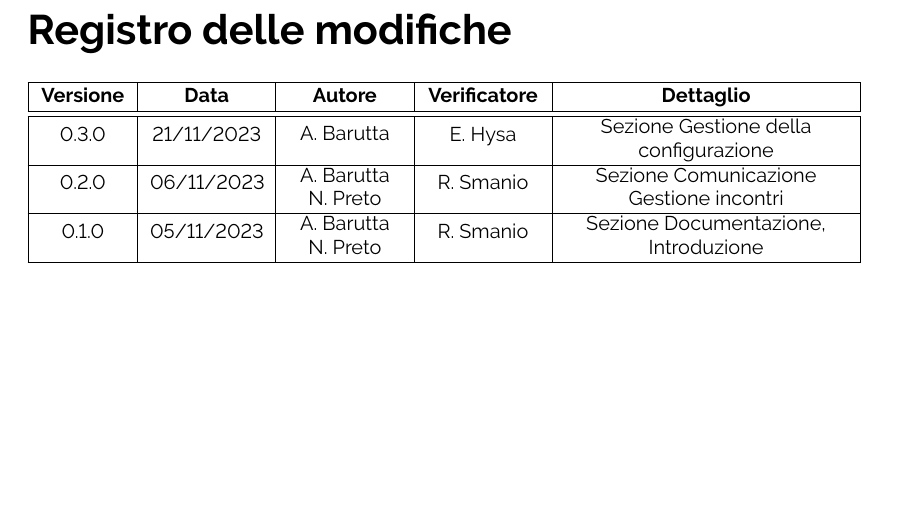
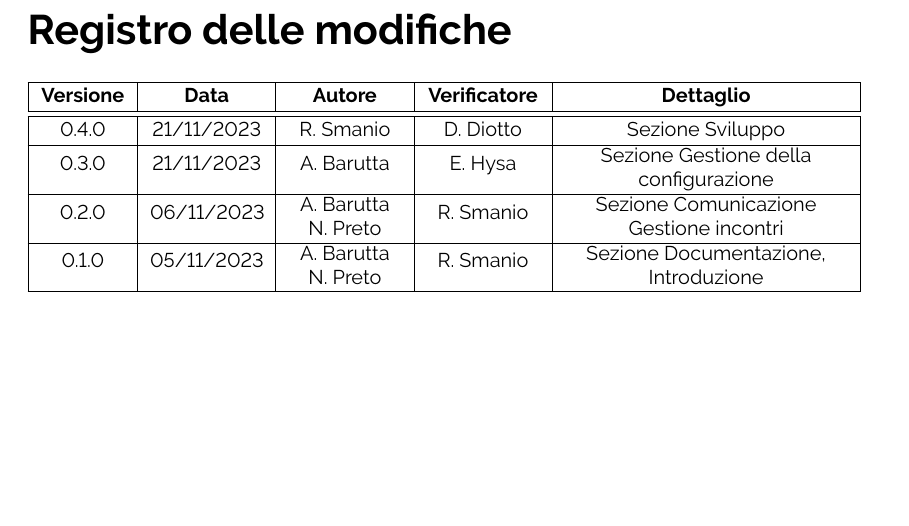
Before and after one commit to ByteOps-swe/Sorgente-documenti, a LaTeX document (RTB/Norme_di_progetto_v0.3.0.tex): part of page 2 of 52, cut so that both start at the same text. Compiled offline with pdfLaTeX.

Commit message:
update registro delle modifiche

```diff
--- a/RTB/Norme_di_progetto_v0.3.0.tex
+++ b/RTB/Norme_di_progetto_v0.3.0.tex
@@ -104,7 +104,10 @@
     \hline
     \textbf{Versione} & \textbf{Data}   & \textbf{Autore}                         & \textbf{Verificatore} & \textbf{Dettaglio} \\
     \hline \hline
-    \label{Git_Action_Version} 0.3.0
+    \label{Git_Action_Version} 0.4.0
+                      & 21/11/2023      & \makecell{R. Smanio}      & D. Diotto & \makecell{Sezione Sviluppo} \\
+    \hline
+    0.3.0
                       & 21/11/2023      & \makecell{A. Barutta}      & E. Hysa & \makecell{Sezione Gestione della \\ configurazione} \\
     \hline
     0.2.0
```
